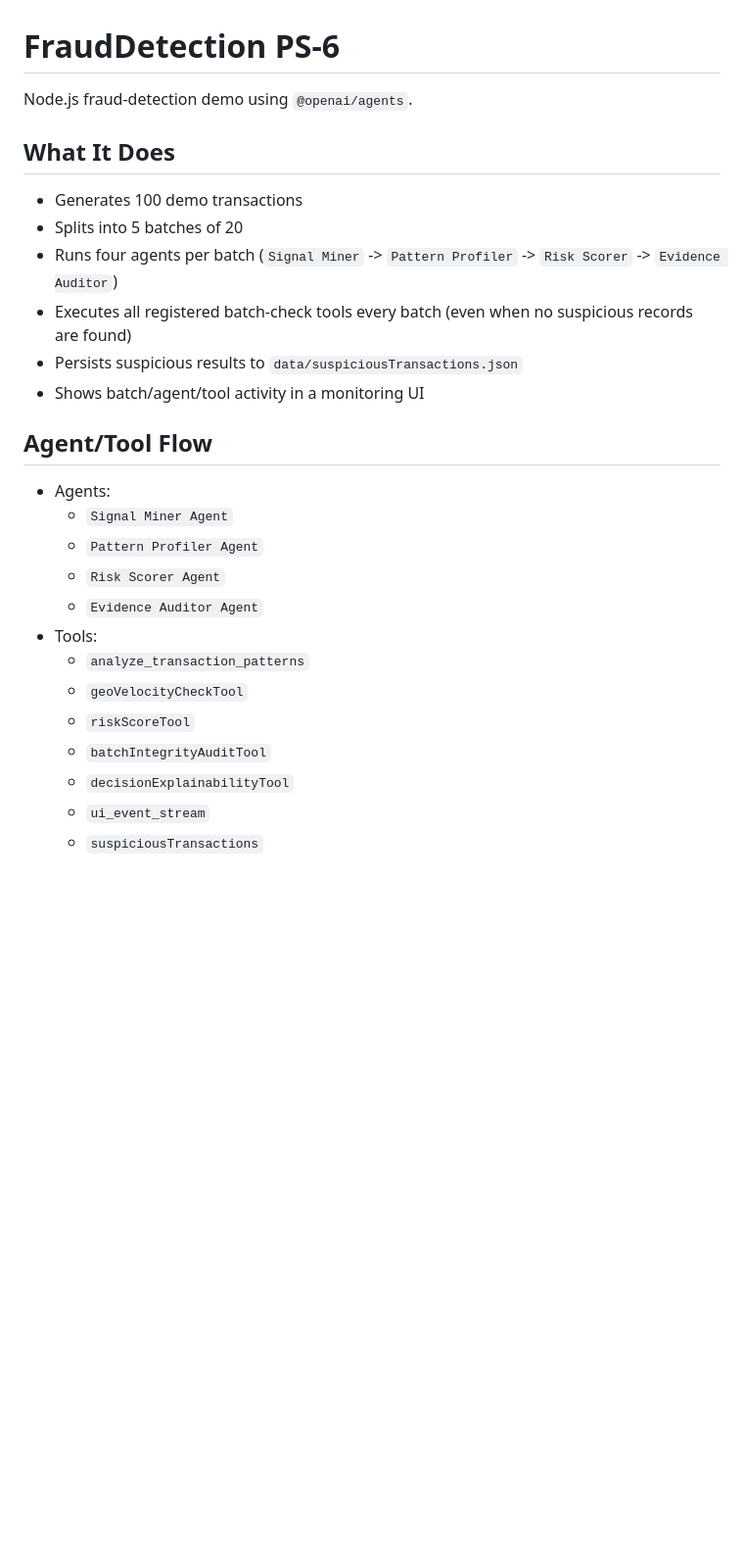
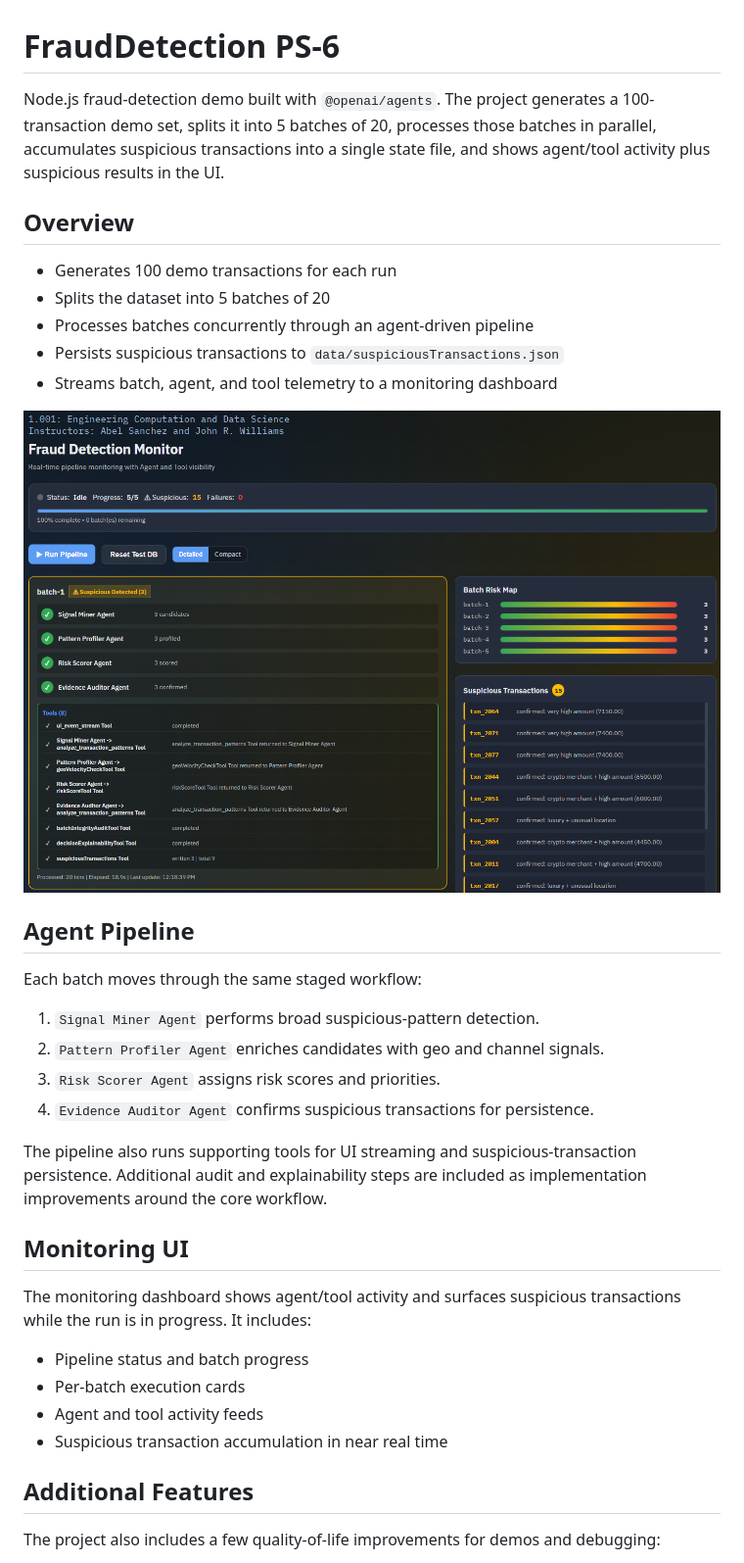
Before and after one commit to JuhongPark/FraudDetectionPS6, a Markdown page: README.md, the part around one of its changes. Shown at 98% size. GitHub-like rendering; pictures changed too: docs/assets/images/monitor-overview.png (added); blank space fills up the shorter version.

Commit message:
docs: refresh README with dashboard screenshots

```diff
--- a/README.md
+++ b/README.md
@@ -1,26 +1,38 @@
 # FraudDetection PS-6
 
-Node.js fraud-detection demo using `@openai/agents`.
+Node.js fraud-detection demo built with `@openai/agents`. The project generates a 100-transaction demo set, splits it into 5 batches of 20, processes those batches in parallel, accumulates suspicious transactions into a single state file, and shows agent/tool activity plus suspicious results in the UI.
 
-## What It Does
-- Generates 100 demo transactions
-- Splits into 5 batches of 20
-- Runs four agents per batch (`Signal Miner` -> `Pattern Profiler` -> `Risk Scorer` -> `Evidence Auditor`)
-- Executes all registered batch-check tools every batch (even when no suspicious records are found)
-- Persists suspicious results to `data/suspiciousTransactions.json`
-- Shows batch/agent/tool activity in a monitoring UI
+## Overview
 
-## Agent/Tool Flow
-- Agents:
-  - `Signal Miner Agent`
-  - `Pattern Profiler Agent`
-  - `Risk Scorer Agent`
-  - `Evidence Auditor Agent`
-- Tools:
-  - `analyze_transaction_patterns`
-  - `geoVelocityCheckTool`
-  - `riskScoreTool`
-  - `batchIntegrityAuditTool`
-  - `decisionExplainabilityTool`
-  - `ui_event_stream`
-  - `suspiciousTransactions`
+- Generates 100 demo transactions for each run
+- Splits the dataset into 5 batches of 20
+- Processes batches concurrently through an agent-driven pipeline
+- Persists suspicious transactions to `data/suspiciousTransactions.json`
+- Streams batch, agent, and tool telemetry to a monitoring dashboard
+
+![Fraud Detection monitoring dashboard overview](docs/assets/images/monitor-overview.png)
+
+## Agent Pipeline
+
+Each batch moves through the same staged workflow:
+
+1. `Signal Miner Agent` performs broad suspicious-pattern detection.
+2. `Pattern Profiler Agent` enriches candidates with geo and channel signals.
+3. `Risk Scorer Agent` assigns risk scores and priorities.
+4. `Evidence Auditor Agent` confirms suspicious transactions for persistence.
+
+The pipeline also runs supporting tools for UI streaming and suspicious-transaction persistence. Additional audit and explainability steps are included as implementation improvements around the core workflow.
+
+## Monitoring UI
+
+The monitoring dashboard shows agent/tool activity and surfaces suspicious transactions while the run is in progress. It includes:
+
+- Pipeline status and batch progress
+- Per-batch execution cards
+- Agent and tool activity feeds
+- Suspicious transaction accumulation in near real time
+
+## Additional Features
+
+The project also includes a few quality-of-life improvements for demos and debugging:
+
```
Also changed, not shown: other parts of README.md (+55 -12 lines), docs/assets/images/monitor-compact-mode.png (added), docs/assets/images/monitor-detailed-mode.png (added).
